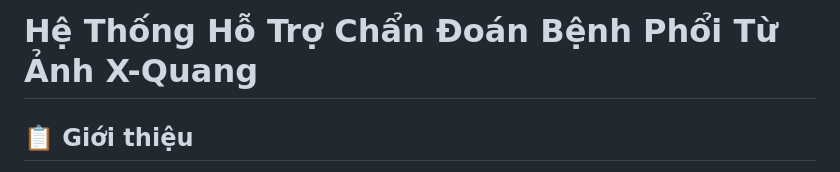
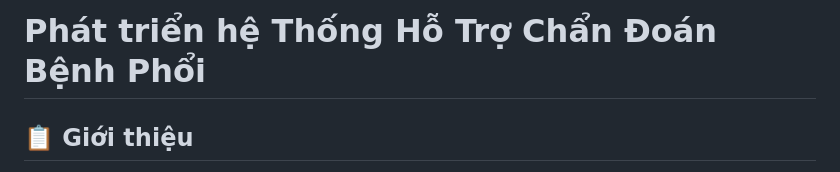
Before and after one commit to BaoKhanh0109/cn-da22tta-duongbaokhanh-chandoanphoi-deeplearning, a Markdown page: README.md, the part around the change. GitHub-like rendering.

Commit message:
Update project title in README.md

```diff
--- a/README.md
+++ b/README.md
@@ -1,4 +1,4 @@
-# Hệ Thống Hỗ Trợ Chẩn Đoán Bệnh Phổi Từ Ảnh X-Quang
+# Phát triển hệ Thống Hỗ Trợ Chẩn Đoán Bệnh Phổi
 
 ## 📋 Giới thiệu
 
```
